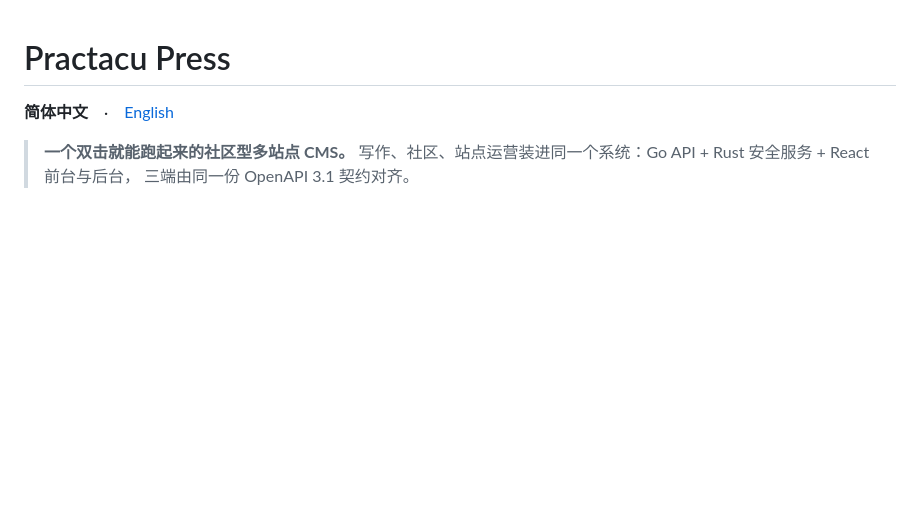
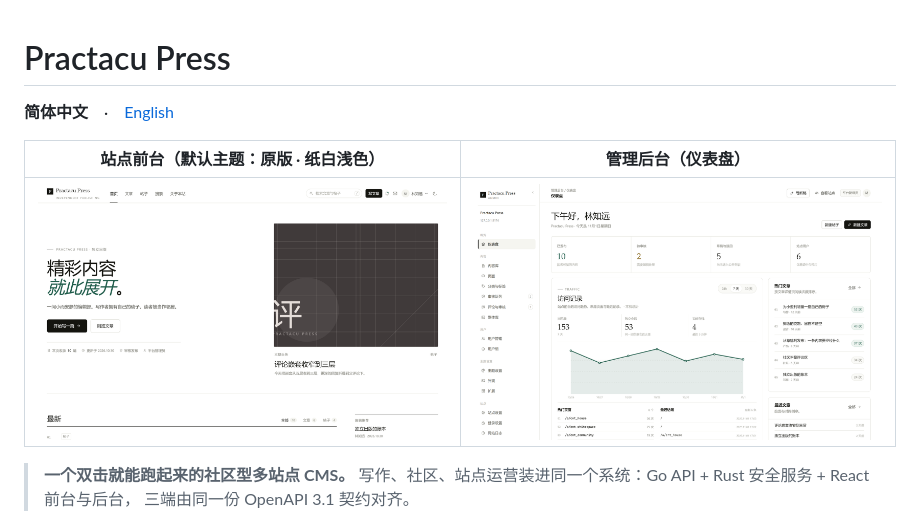
Before and after one commit to Morehouse-Co-Ltd/PractacuPress, a Markdown page: README.md, the part around the change. Rendered like a GitHub page; pictures changed too: docs/assets/readme/admin.png (added), docs/assets/readme/frontend.png (added); blank space fills up the shorter version.

```diff
--- a/README.md
+++ b/README.md
@@ -1,6 +1,10 @@
 # Practacu Press
 
 **简体中文**　·　[English](README.en.md)
+
+| 站点前台（默认主题：原版 · 纸白浅色） | 管理后台（仪表盘） |
+| :---: | :---: |
+| ![站点前台](docs/assets/readme/frontend.png) | ![管理后台](docs/assets/readme/admin.png) |
 
 > **一个双击就能跑起来的社区型多站点 CMS。**
 > 写作、社区、站点运营装进同一个系统：Go API + Rust 安全服务 + React 前台与后台，
```
Also changed, not shown: README.en.md (+4 -0 lines).
